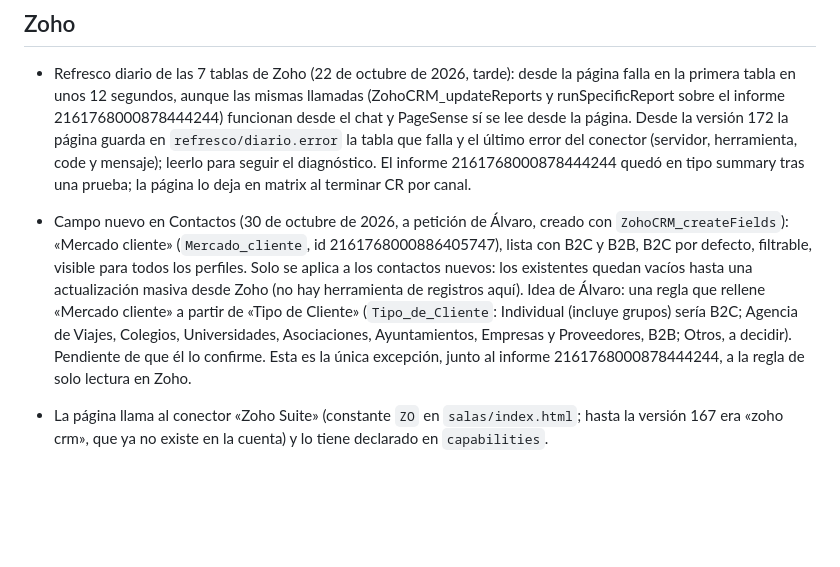
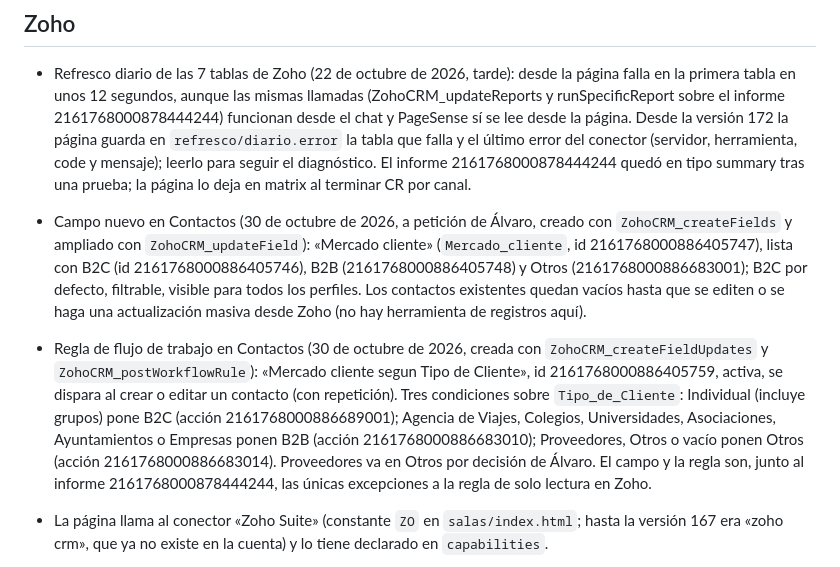
Before and after one commit to santiagoways2026/EDIFICIO-DE-CONTROL, a Markdown page: CONTINUAR.md, the part around the change. GitHub-like rendering; blank space fills up the shorter version.

Commit message:
CONTINUAR: campo Mercado cliente con Otros y regla de flujo en Contactos
Co-Authored-By: Claude Fable 5.1 <noreply@anthropic.com>
Claude-Session: https://claude.ai/code/session_0188V3bzjZ4HKuLiCJXwVY79

```diff
--- a/CONTINUAR.md
+++ b/CONTINUAR.md
@@ -52,7 +52,8 @@ Nota de traspaso para seguir con las Salas del Camino desde otra sesión; por ej
 
 - Refresco diario de las 7 tablas de Zoho (22 de octubre de 2026, tarde): desde la página falla en la primera tabla en unos 12 segundos, aunque las mismas llamadas (ZohoCRM_updateReports y runSpecificReport sobre el informe 2161768000878444244) funcionan desde el chat y PageSense sí se lee desde la página. Desde la versión 172 la página guarda en `refresco/diario.error` la tabla que falla y el último error del conector (servidor, herramienta, code y mensaje); leerlo para seguir el diagnóstico. El informe 2161768000878444244 quedó en tipo summary tras una prueba; la página lo deja en matrix al terminar CR por canal.
 
-- Campo nuevo en Contactos (30 de octubre de 2026, a petición de Álvaro, creado con `ZohoCRM_createFields`): «Mercado cliente» (`Mercado_cliente`, id 2161768000886405747), lista con B2C y B2B, B2C por defecto, filtrable, visible para todos los perfiles. Solo se aplica a los contactos nuevos: los existentes quedan vacíos hasta una actualización masiva desde Zoho (no hay herramienta de registros aquí). Idea de Álvaro: una regla que rellene «Mercado cliente» a partir de «Tipo de Cliente» (`Tipo_de_Cliente`: Individual (incluye grupos) sería B2C; Agencia de Viajes, Colegios, Universidades, Asociaciones, Ayuntamientos, Empresas y Proveedores, B2B; Otros, a decidir). Pendiente de que él lo confirme. Esta es la única excepción, junto al informe 2161768000878444244, a la regla de solo lectura en Zoho.
+- Campo nuevo en Contactos (30 de octubre de 2026, a petición de Álvaro, creado con `ZohoCRM_createFields` y ampliado con `ZohoCRM_updateField`): «Mercado cliente» (`Mercado_cliente`, id 2161768000886405747), lista con B2C (id 2161768000886405746), B2B (2161768000886405748) y Otros (2161768000886683001); B2C por defecto, filtrable, visible para todos los perfiles. Los contactos existentes quedan vacíos hasta que se editen o se haga una actualización masiva desde Zoho (no hay herramienta de registros aquí).
+- Regla de flujo de trabajo en Contactos (30 de octubre de 2026, creada con `ZohoCRM_createFieldUpdates` y `ZohoCRM_postWorkflowRule`): «Mercado cliente segun Tipo de Cliente», id 2161768000886405759, activa, se dispara al crear o editar un contacto (con repetición). Tres condiciones sobre `Tipo_de_Cliente`: Individual (incluye grupos) pone B2C (acción 2161768000886689001); Agencia de Viajes, Colegios, Universidades, Asociaciones, Ayuntamientos o Empresas ponen B2B (acción 2161768000886683010); Proveedores, Otros o vacío ponen Otros (acción 2161768000886683014). Proveedores va en Otros por decisión de Álvaro. El campo y la regla son, junto al informe 2161768000878444244, las únicas excepciones a la regla de solo lectura en Zoho.
 - La página llama al conector «Zoho Suite» (constante `ZO` en `salas/index.html`; hasta la versión 167 era «zoho crm», que ya no existe en la cuenta) y lo tiene declarado en `capabilities`.
 - `ZohoCRM_runReport`: usar siempre el tipo matrix con una agrupación de columna por fecha y `date_filter`; si no, da INTERNAL_SERVER_ERROR. Un grupo de filtros con un solo criterio da AMBIGUOUS_GROUP_IN_CRITERIA. En la respuesta, `aggregates[0]` es el número de filas; con `sum`, la suma está en `aggregates[1]`. El formato completo está en el prompt de la rutina «Seguimiento RRSS».
 - Refresco desde un chat sin tocar el código (23 de octubre de 2026, las 7 tablas): `herramientas/zoho_desde_chat/`. `h.js` abre `salas/index.html` en Chromium con un MCP y una base de datos simulados (los documentos actuales se bajan con ArtifactData a `docs/`), ejecuta `actualizarX()` y apunta en `need_<función>.json` las llamadas a Zoho que faltan; se hacen esas llamadas desde el chat, `cache.py <fecha ISO>` las recoge de la transcripción de la sesión (en orden, también las que se guardan en archivo por tamaño) y se repite hasta que la función guarda; el resultado queda en `out/` y se sube con un batch de ArtifactData. Así se usan exactamente las mismas consultas que la página. El informe 2161768000878444244 queda en matrix (won por Closing_Date).
```
